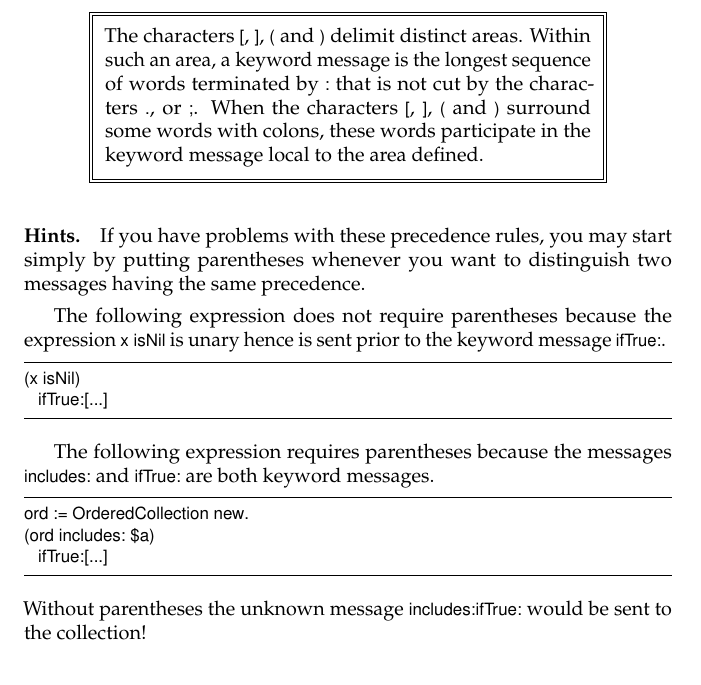
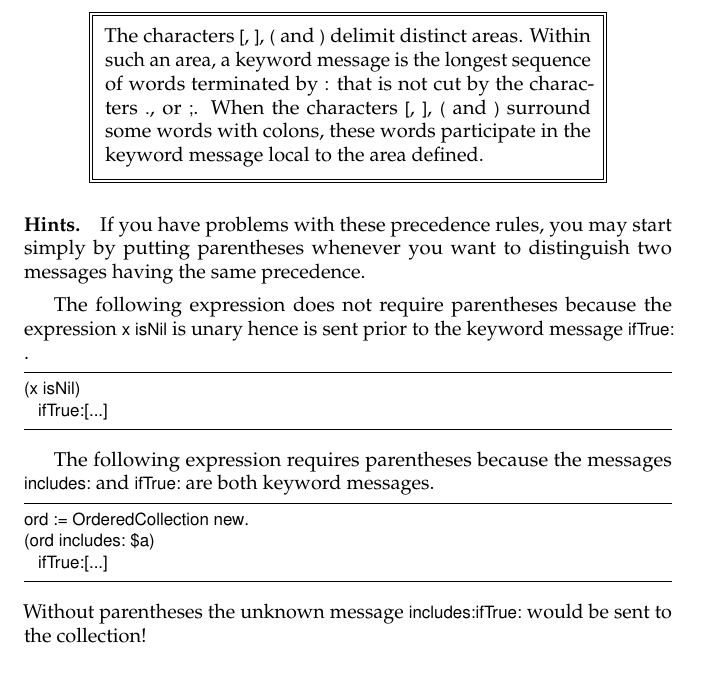
Before and after one commit to SquareBracketAssociates/SqueakByExample-english, a LaTeX thesis (Messages/Messages.tex): part of page 13 of 15, cut so that both start at the same text. Compiled offline with pdfLaTeX.

Commit message:
replaced fragile use of \ct in argument by \lct
git-svn-id: https://www.iam.unibe.ch/scg/svn_repos/SqueakByExample/Book@12559 54883e8d-cf1d-0410-83d6-f114b9419f37

```diff
--- a/Messages/Messages.tex
+++ b/Messages/Messages.tex
@@ -509,15 +509,15 @@ aDict
 \end{code}
 
 \important{
-The characters \ct{[}, \ct{]}, \ct{(} and \ct{)} delimit distinct areas. Within such an area,
-a keyword message is the longest sequence  of words terminated by \ct{:} that is not cut by the characters \ct{.},  or \ct{;}.
-When the characters \ct{[}, \ct{]}, \ct{(} and \ct{)} surround some words with colons, these words participate in the keyword message local to the area defined.}
+The characters \lct{[}, \lct{]}, \lct{(} and \lct{)} delimit distinct areas. Within such an area,
+a keyword message is the longest sequence  of words terminated by \lct{:} that is not cut by the characters \lct{.},  or \lct{;}.
+When the characters \lct{[}, \lct{]}, \lct{(} and \lct{)} surround some words with colons, these words participate in the keyword message local to the area defined.}
 
 \on{Sounds terribly complicated.}
 
 \paragraph{Hints.} If you have problems with these precedence rules, you may start simply by putting parentheses whenever you want to distinguish two messages having the same precedence.
 
-The following expression does not require parentheses because the expression  \ct{x isNil} is unary hence is sent prior to the keyword message \lct{ifTrue:}.
+The following expression does not require parentheses because the expression  \ct{x isNil} is unary hence is sent prior to the keyword message \ct{ifTrue:}.
 \begin{code}{}
 (x isNil)
    ifTrue:[...]
```
Also changed, not shown: Messages/Messages.tex (2 more changed lines).
